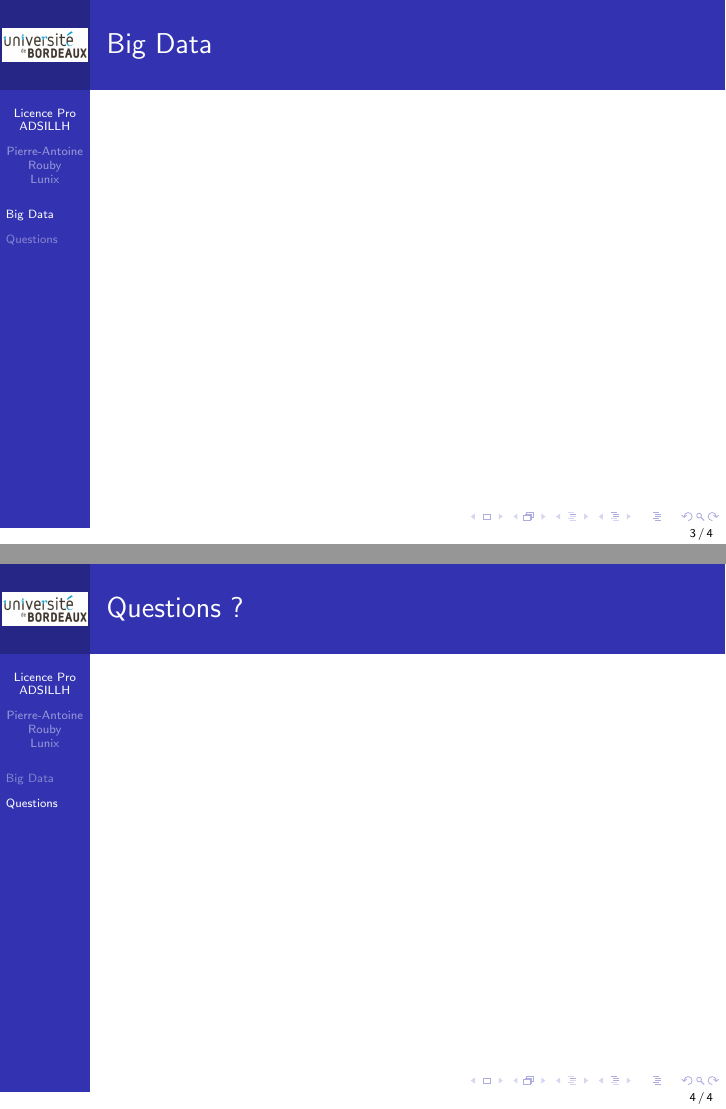
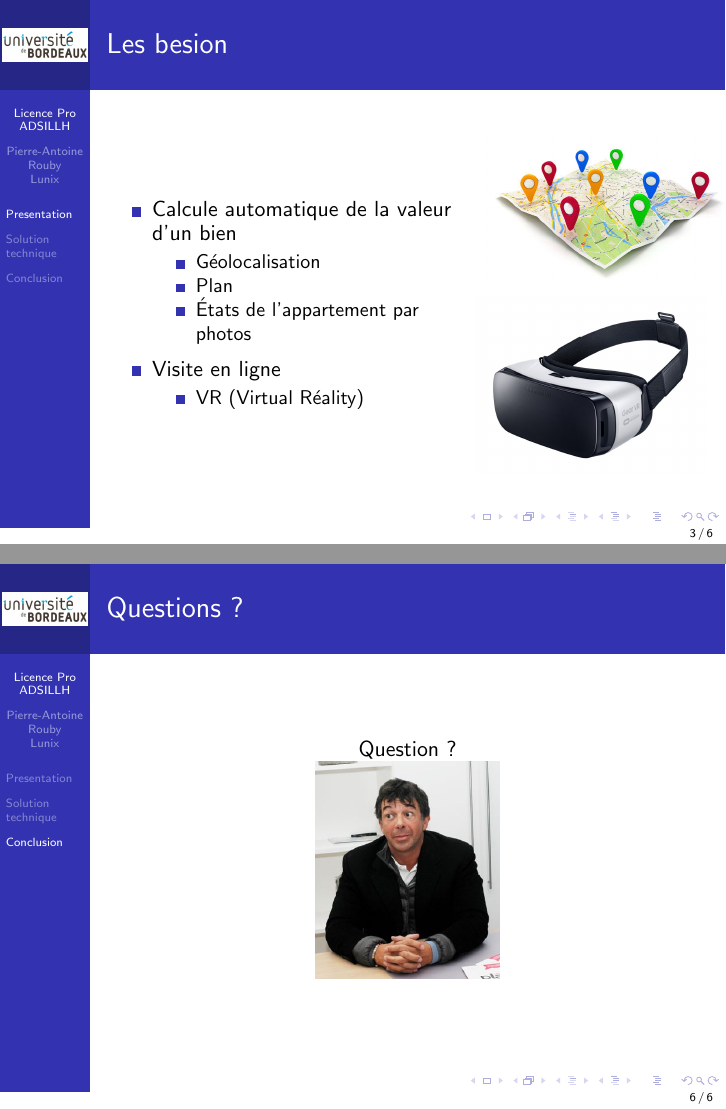
Before and after one commit to RoubyPA/ADSILLH_BigData, LaTeX slides (diapo/diapo.tex): pages 3 and 4 of 4 before the commit and pages 3 and 6 of 6 after it, joined at a grey line. Compiled offline with pdfLaTeX.

Commit message:
diapo: add presentation

```diff
--- a/diapo/diapo.tex
+++ b/diapo/diapo.tex
@@ -8,7 +8,7 @@
 
 %% Title frame info
 \title{Licence Pro ADSILLH}
-\subtitle{Big Data}
+\subtitle{Projet Big Data}
 %% \institute{ADSILLH}
 \author{Pierre-Antoine Rouby\\Lunix}
 \date{Année 2017/2018}
@@ -32,16 +32,50 @@
   \tableofcontents
 \end{frame}
 
-\section{Big Data}
+\section{Presentation}
 \begin{frame}
-  \frametitle{Big Data}
+  \frametitle{Les besion}
+
+  \begin{columns}
+    \column{0.6\textwidth}
+    \begin{itemize}
+    \item Calcule automatique de la valeur d'un bien
+      \begin{itemize}
+      \item Géolocalisation
+      \item Plan
+      \item États de l'appartement par photos
+      \end{itemize}
+    \end{itemize}
+    \begin{itemize}
+    \item Visite en ligne
+      \begin{itemize}
+      \item VR (Virtual Réality)
+      \end{itemize}
+    \end{itemize}
+    \column{0.4\textwidth}
+    \includegraphics[scale=1]{../images/geo.jpg}
+    \includegraphics[scale=0.2]{../images/VR.jpeg}
+  \end{columns}
+\end{frame}
+
+\section{Solution technique}
+\begin{frame}
+  \frametitle{Architecture}
   % \includegraphics[scale=0.2]{images/}
 \end{frame}
 
-\section{Questions}
+\section{Conclusion}
 \begin{frame}
-  \frametitle{Questions ?}
+  \frametitle{Conclusion}
   %% Merci ?
 \end{frame}
 
+\begin{frame}
+  \frametitle{Questions ?}
+  \begin{center}
+    Question ? \\
+    \includegraphics[scale=1.2]{../images/agent_immobilier.png}
+  \end{center}
+\end{frame}
+
 \end{document}
```
Also changed, not shown: images/VR.jpeg (added), images/agent_immobilier.png (added), images/geo.jpg (added).
